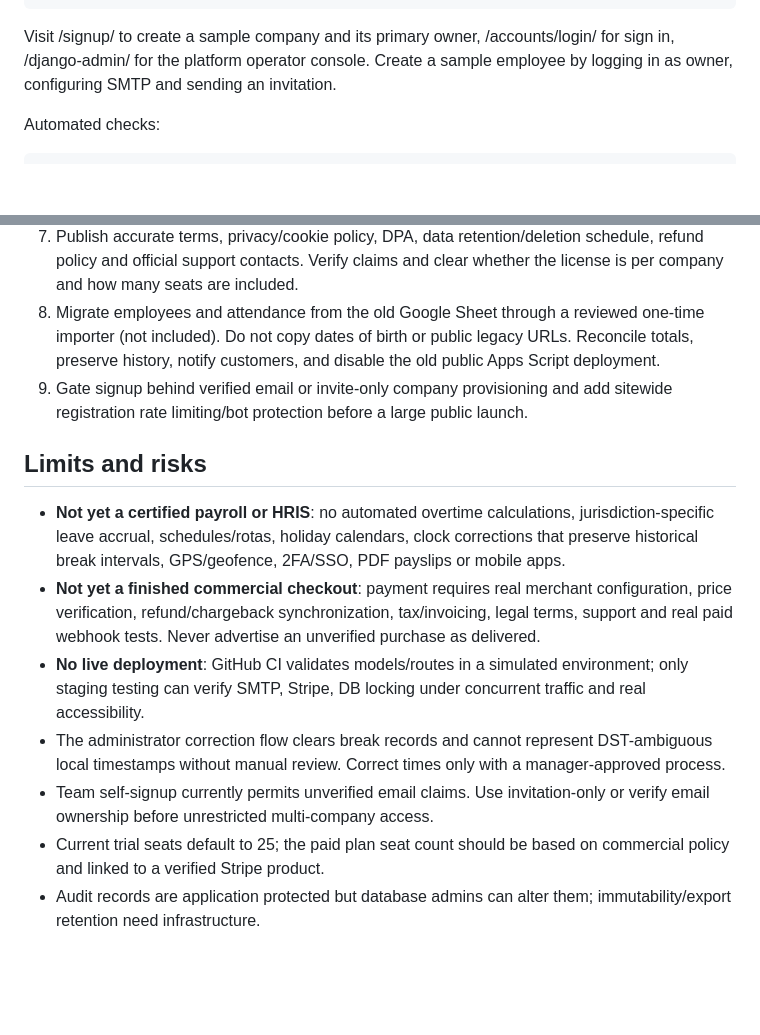
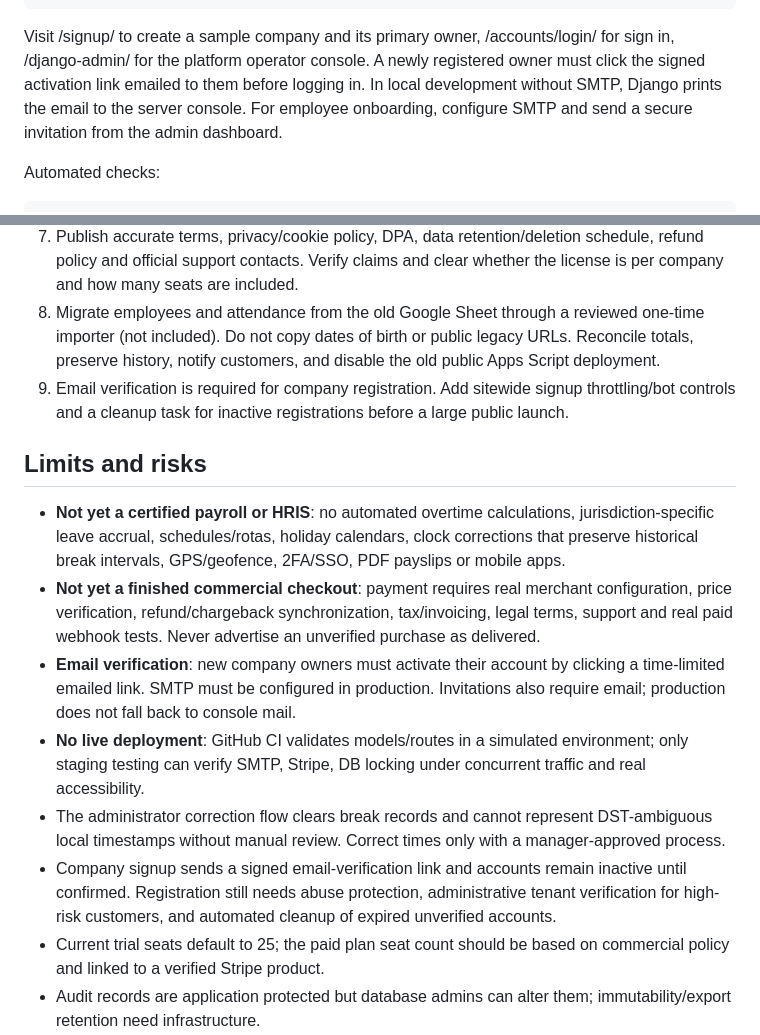
Before and after one commit to akrammk5/Attendly-tracking-system, a Markdown page: platform/README.md, 2 parts joined by grey strips. Drawn GitHub-style; blank space fills up the shorter version.

Commit message:
docs: update owner email activation, break preservation, and commercial safeguards

```diff
--- a/platform/README.md
+++ b/platform/README.md
@@ -40,7 +40,7 @@ Prerequisites: Python 3.13, PostgreSQL for production. SQLite is supported only
     python manage.py createsuperuser
     python manage.py runserver
 
-Visit /signup/ to create a sample company and its primary owner, /accounts/login/ for sign in, /django-admin/ for the platform operator console. Create a sample employee by logging in as owner, configuring SMTP and sending an invitation.
+Visit /signup/ to create a sample company and its primary owner, /accounts/login/ for sign in, /django-admin/ for the platform operator console. A newly registered owner must click the signed activation link emailed to them before logging in. In local development without SMTP, Django prints the email to the server console. For employee onboarding, configure SMTP and send a secure invitation from the admin dashboard.
 
 Automated checks:
 
@@ -59,15 +59,16 @@ Automated checks:
 6. Configure monitors for healthz, database, service errors and payment reconciliation. Run penetration tests, E2E UI, concurrency load tests with a real PostgreSQL instance, browser/device/accessibility audits, backup recovery drills and privacy review.
 7. Publish accurate terms, privacy/cookie policy, DPA, data retention/deletion schedule, refund policy and official support contacts. Verify claims and clear whether the license is per company and how many seats are included.
 8. Migrate employees and attendance from the old Google Sheet through a reviewed one-time importer (not included). Do not copy dates of birth or public legacy URLs. Reconcile totals, preserve history, notify customers, and disable the old public Apps Script deployment.
-9. Gate signup behind verified email or invite-only company provisioning and add sitewide registration rate limiting/bot protection before a large public launch.
+9. Email verification is required for company registration. Add sitewide signup throttling/bot controls and a cleanup task for inactive registrations before a large public launch.
 
 ## Limits and risks
 
 - **Not yet a certified payroll or HRIS**: no automated overtime calculations, jurisdiction-specific leave accrual, schedules/rotas, holiday calendars, clock corrections that preserve historical break intervals, GPS/geofence, 2FA/SSO, PDF payslips or mobile apps.
 - **Not yet a finished commercial checkout**: payment requires real merchant configuration, price verification, refund/chargeback synchronization, tax/invoicing, legal terms, support and real paid webhook tests. Never advertise an unverified purchase as delivered.
+- **Email verification**: new company owners must activate their account by clicking a time-limited emailed link. SMTP must be configured in production. Invitations also require email; production does not fall back to console mail.
 - **No live deployment**: GitHub CI validates models/routes in a simulated environment; only staging testing can verify SMTP, Stripe, DB locking under concurrent traffic and real accessibility.
 - The administrator correction flow clears break records and cannot represent DST-ambiguous local timestamps without manual review. Correct times only with a manager-approved process.
-- Team self-signup currently permits unverified email claims. Use invitation-only or verify email ownership before unrestricted multi-company access.
+- Company signup sends a signed email-verification link and accounts remain inactive until confirmed. Registration still needs abuse protection, administrative tenant verification for high-risk customers, and automated cleanup of expired unverified accounts.
 - Current trial seats default to 25; the paid plan seat count should be based on commercial policy and linked to a verified Stripe product.
 - Audit records are application protected but database admins can alter them; immutability/export retention need infrastructure.
 - PostgreSQL row locks are relied on for simultaneous punches. The development SQLite database is not a proxy for production load behavior.
```
